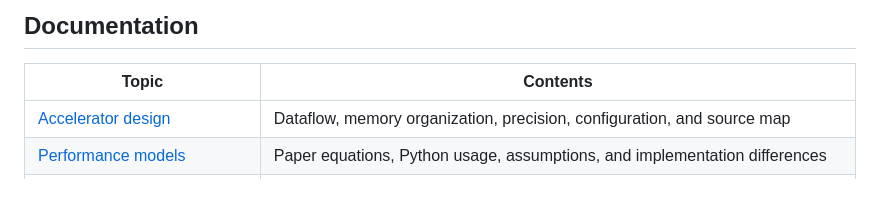
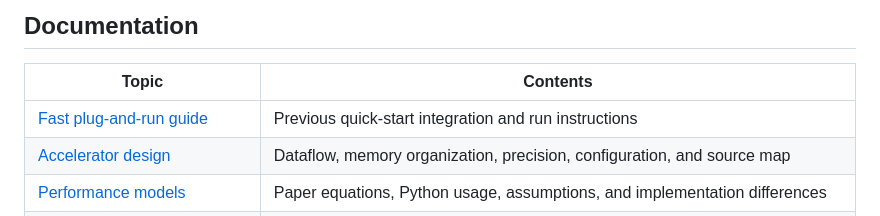
Before and after one commit to IoannouKon/LUMAX, a Markdown page: README.md, the part around the change. Rendered like a GitHub page; blank space fills up the shorter version.

Commit message:
Add fast plug-and-run README alongside current docs
Co-authored-by: IoannouKon <132226067+IoannouKon@users.noreply.github.com>

```diff
--- a/README.md
+++ b/README.md
@@ -12,6 +12,7 @@ The accelerator computes `O[N,M] = X[N,K] × W[K,M]`, supporting 8- or 16-bit ac
 
 | Topic | Contents |
 |---|---|
+| [Fast plug-and-run guide](FAST_PLUG_AND_RUN_README.md) | Previous quick-start integration and run instructions |
 | [Accelerator design](LUMAX/README.md) | Dataflow, memory organization, precision, configuration, and source map |
 | [Performance models](Performance%20Modeling/README.md) | Paper equations, Python usage, assumptions, and implementation differences |
 | [Measurements and reproduction](LUMAX/software/tests/README.md) | Saved simulation results, counters, benchmark instructions, FPGA/ASIC results, and ViT plots |
```
Also changed, not shown: FAST_PLUG_AND_RUN_README.md (added, +265 -0 lines).
